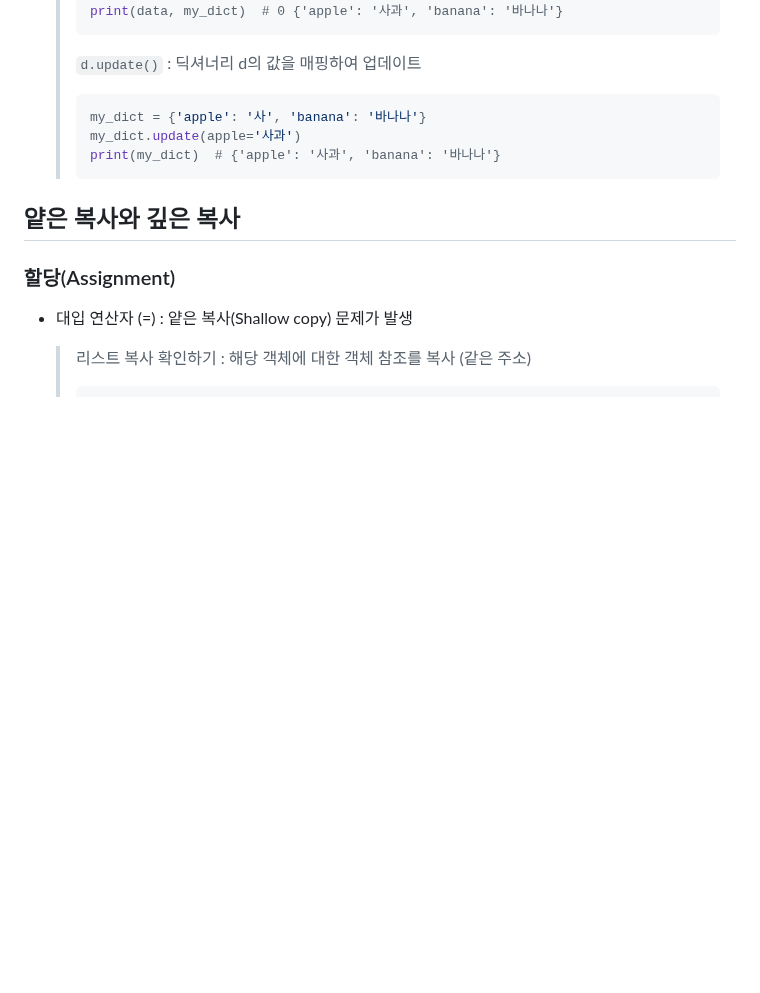
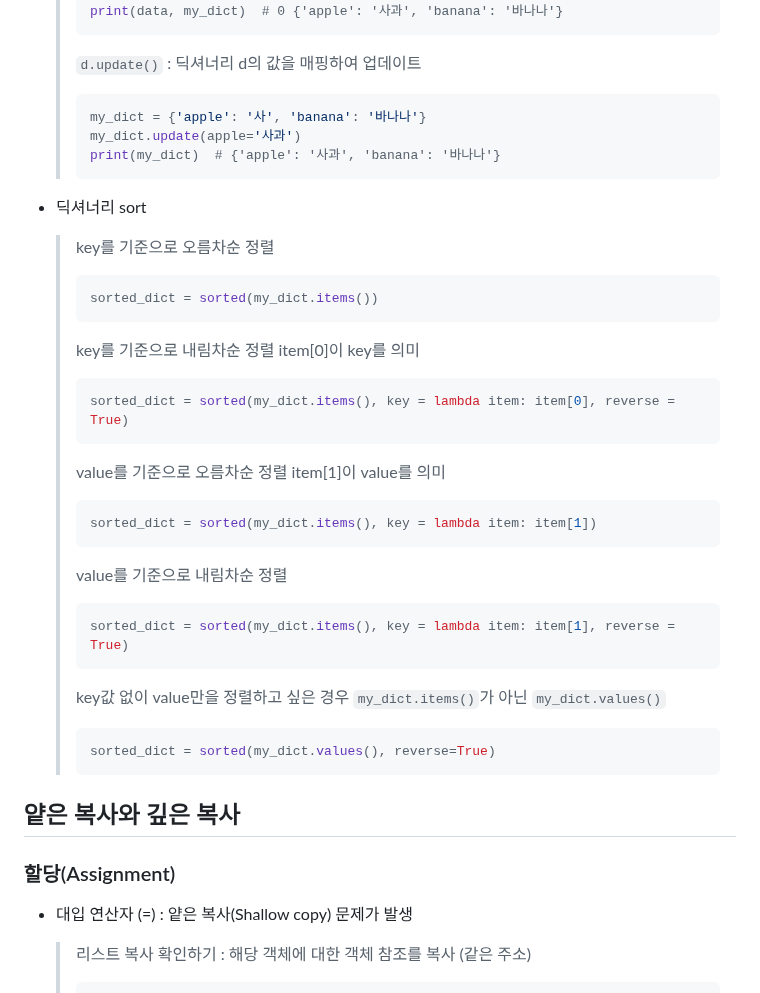
Before and after one commit to kimhhyeonjin/TIL, a Markdown page: Python/data_structure.md, the part around the change. Rendered like a GitHub page; blank space fills up the shorter version.

````diff
--- a/Python/data_structure.md
+++ b/Python/data_structure.md
@@ -416,6 +416,40 @@
   > print(my_dict)  # {'apple': '사과', 'banana': '바나나'}
   > ```
 
+- 딕셔너리 sort
+
+  > key를 기준으로 오름차순 정렬
+  >
+  > ```python
+  > sorted_dict = sorted(my_dict.items())
+  > ```
+  >
+  > key를 기준으로 내림차순 정렬
+  > item[0]이 key를 의미
+  >
+  > ```python
+  > sorted_dict = sorted(my_dict.items(), key = lambda item: item[0], reverse = True)
+  > ```
+  >
+  > value를 기준으로 오름차순 정렬
+  > item[1]이 value를 의미
+  >
+  > ```python
+  > sorted_dict = sorted(my_dict.items(), key = lambda item: item[1])
+  > ```
+  >
+  > value를 기준으로 내림차순 정렬
+  >
+  > ```python
+  > sorted_dict = sorted(my_dict.items(), key = lambda item: item[1], reverse = True)
+  > ```
+  >
+  > key값 없이 value만을 정렬하고 싶은 경우 `my_dict.items()`가 아닌 `my_dict.values()`
+  >
+  > ```python
+  > sorted_dict = sorted(my_dict.values(), reverse=True)
+  > ```
+
 ## 얕은 복사와 깊은 복사
 
 ### 할당(Assignment)
````
